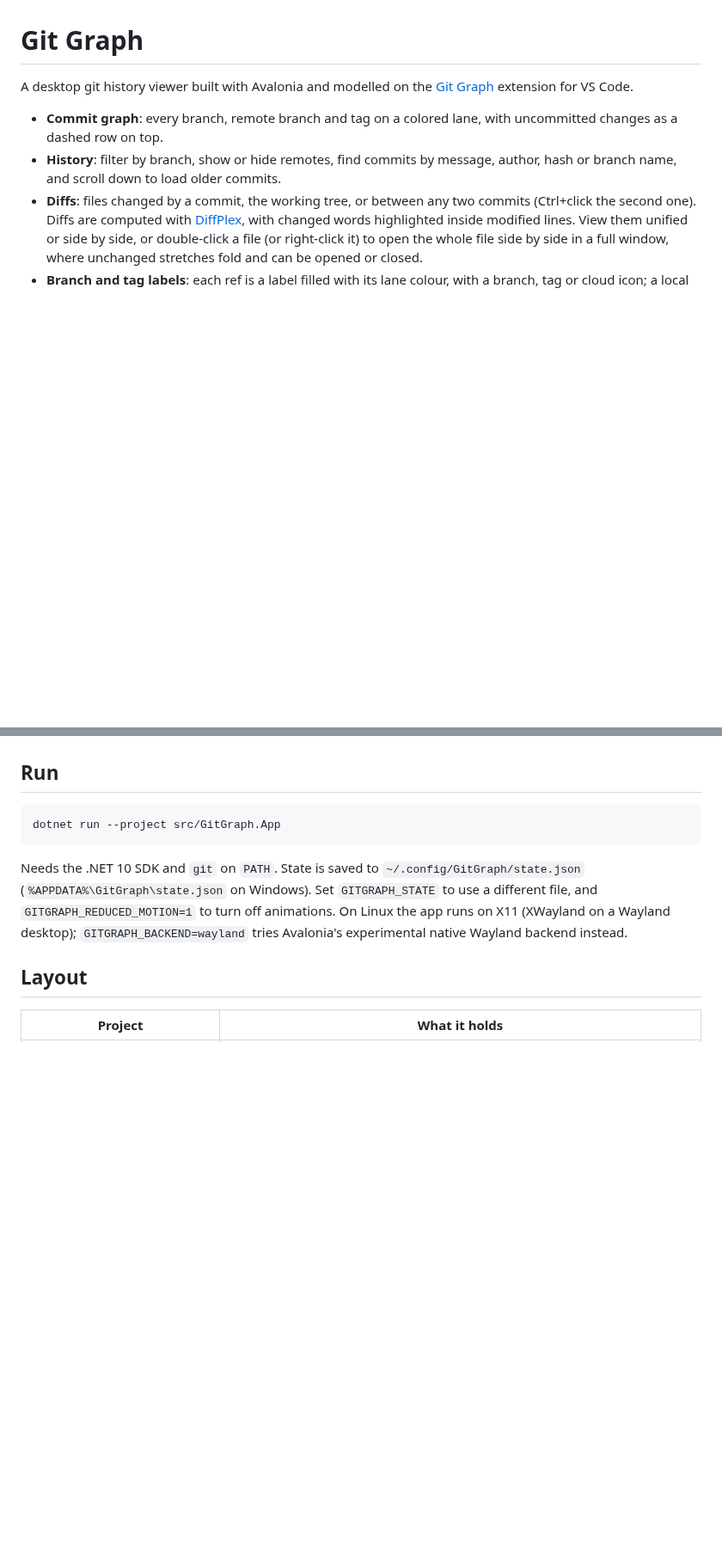
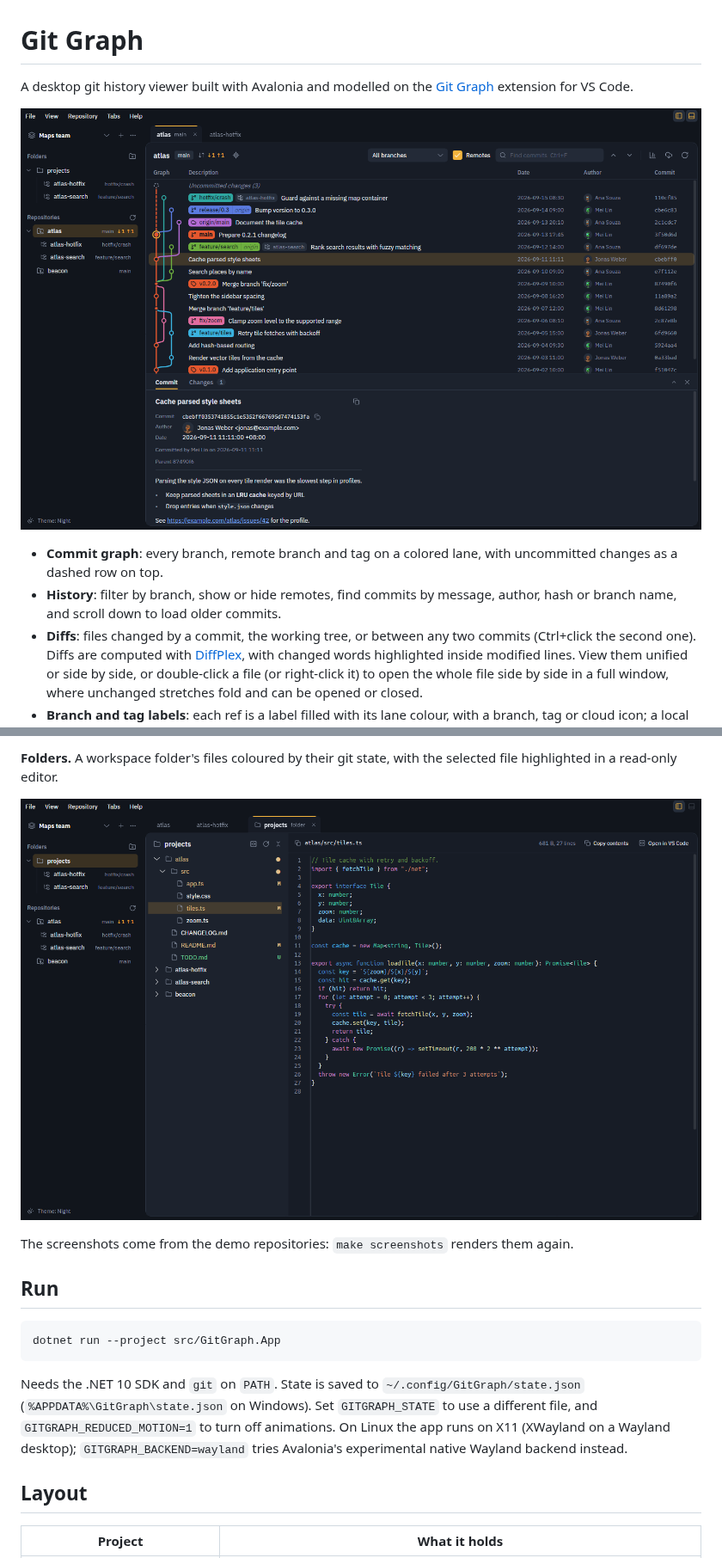
Before and after one commit to BenLocal/git-graph, a Markdown page: README.md, 2 parts joined by grey strips. Shown at 86% size. Drawn GitHub-style; pictures changed too: docs/screenshots/folder.png (added), docs/screenshots/graph.png (added); blank space fills up the shorter version.

```diff
--- a/README.md
+++ b/README.md
@@ -2,6 +2,8 @@
 
 A desktop git history viewer built with Avalonia and modelled on the
 [Git Graph](https://github.com/mhutchie/vscode-git-graph) extension for VS Code.
+
+![The commit graph with branch and tag labels, the sidebar with workspaces, folders and worktrees, and a commit's details below](docs/screenshots/graph.png)
 
 - **Commit graph**: every branch, remote branch and tag on a colored lane, with uncommitted changes as a dashed row on top.
 - **History**: filter by branch, show or hide remotes, find commits by message, author, hash or branch name, and scroll down to load older commits.
@@ -20,3 +37,8 @@ A desktop git history viewer built with Avalonia and modelled on the
+**Folders.** A workspace folder's files coloured by their git state, with the selected file highlighted in a read-only editor.
+
+![A folder tab: a file tree with git states and a TypeScript file with syntax highlighting](docs/screenshots/folder.png)
+
+The screenshots come from the demo repositories: `make screenshots` renders them again.
 
 ## Run
 
```
Also changed, not shown: other parts of README.md (+16 -0 lines), docs/screenshots/contributors.png (added), docs/screenshots/diff-light.png (added), docs/screenshots/full-diff.png (added), 2 other files.
